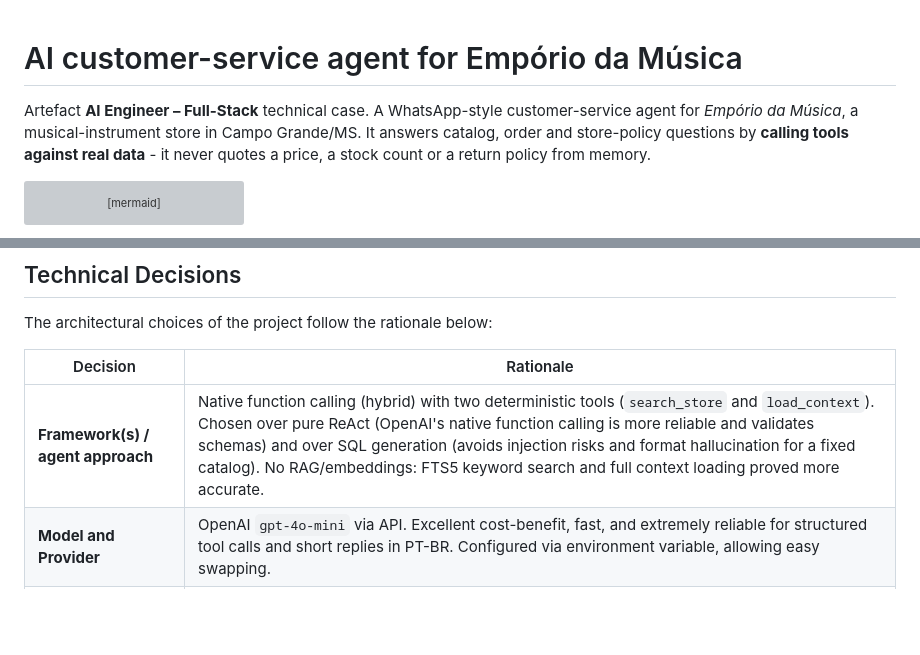
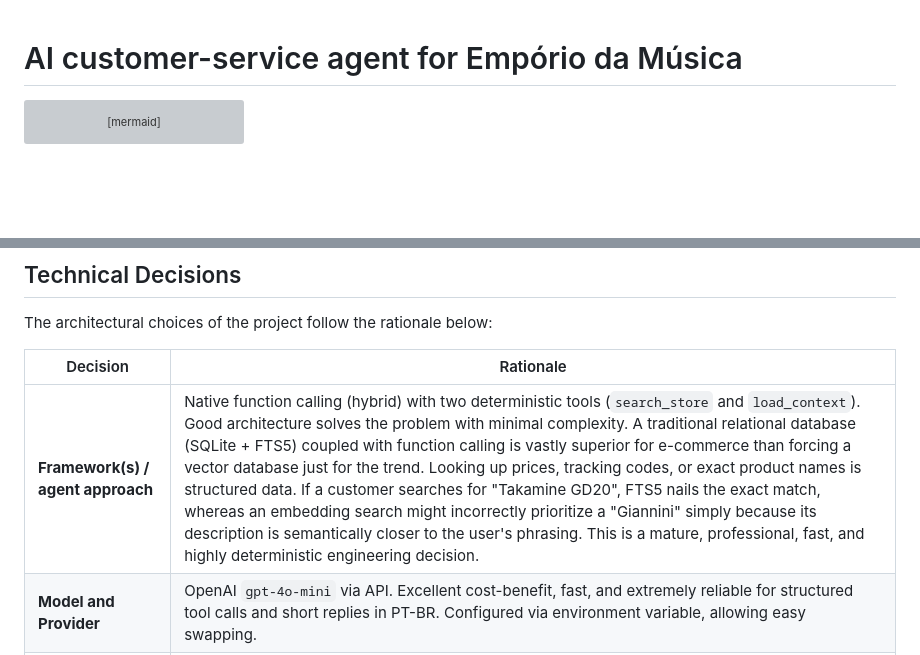
Before and after one commit to rbfcdog/artefact-store-agent, a Markdown page: README.md, 2 parts joined by grey strips. GitHub-like rendering; blank space fills up the shorter version; grey boxes are pictures that could not be loaded.

Commit message:
docs: remove intro and deepen arguments on deterministic vs vector search

````diff
--- a/README.md
+++ b/README.md
@@ -1,10 +1,4 @@
 # AI customer-service agent for Empório da Música
-
-Artefact **AI Engineer – Full-Stack** technical case. A WhatsApp-style
-customer-service agent for *Empório da Música*, a musical-instrument store in
-Campo Grande/MS. It answers catalog, order and store-policy questions by
-**calling tools against real data** - it never quotes a price, a stock count
-or a return policy from memory.
 
 ```mermaid
 flowchart LR
@@ -87,7 +81,7 @@ The architectural choices of the project follow the rationale below:
 
 | Decision | Rationale |
 |---|---|
-| **Framework(s) / agent approach** | Native function calling (hybrid) with two deterministic tools (`search_store` and `load_context`). Chosen over pure ReAct (OpenAI's native function calling is more reliable and validates schemas) and over SQL generation (avoids injection risks and format hallucination for a fixed catalog). No RAG/embeddings: FTS5 keyword search and full context loading proved more accurate. |
+| **Framework(s) / agent approach** | Native function calling (hybrid) with two deterministic tools (`search_store` and `load_context`). Good architecture solves the problem with minimal complexity. A traditional relational database (SQLite + FTS5) coupled with function calling is vastly superior for e-commerce than forcing a vector database just for the trend. Looking up prices, tracking codes, or exact product names is structured data. If a customer searches for "Takamine GD20", FTS5 nails the exact match, whereas an embedding search might incorrectly prioritize a "Giannini" simply because its description is semantically closer to the user's phrasing. This is a mature, professional, fast, and highly deterministic engineering decision. |
 | **Model and Provider** | OpenAI `gpt-4o-mini` via API. Excellent cost-benefit, fast, and extremely reliable for structured tool calls and short replies in PT-BR. Configured via environment variable, allowing easy swapping. |
 | **Interaction interface** | Simple UI via **Streamlit** (web chat) and a secondary CLI. The architecture is fully **decoupled**: the agent logic runs on a FastAPI server and Streamlit simply consumes HTTP JSON endpoints, simulating the real contract of a backend serving WhatsApp or a mobile app. |
 | **Conversation history persistence** | Implemented via **SQLite** (`session.py`). Maintains the history of the latest interactions in the session, saving only the clean transcript (hiding internal tool calls) so the context sent to the LLM remains light, fast, and coherent throughout the conversation. |
````
